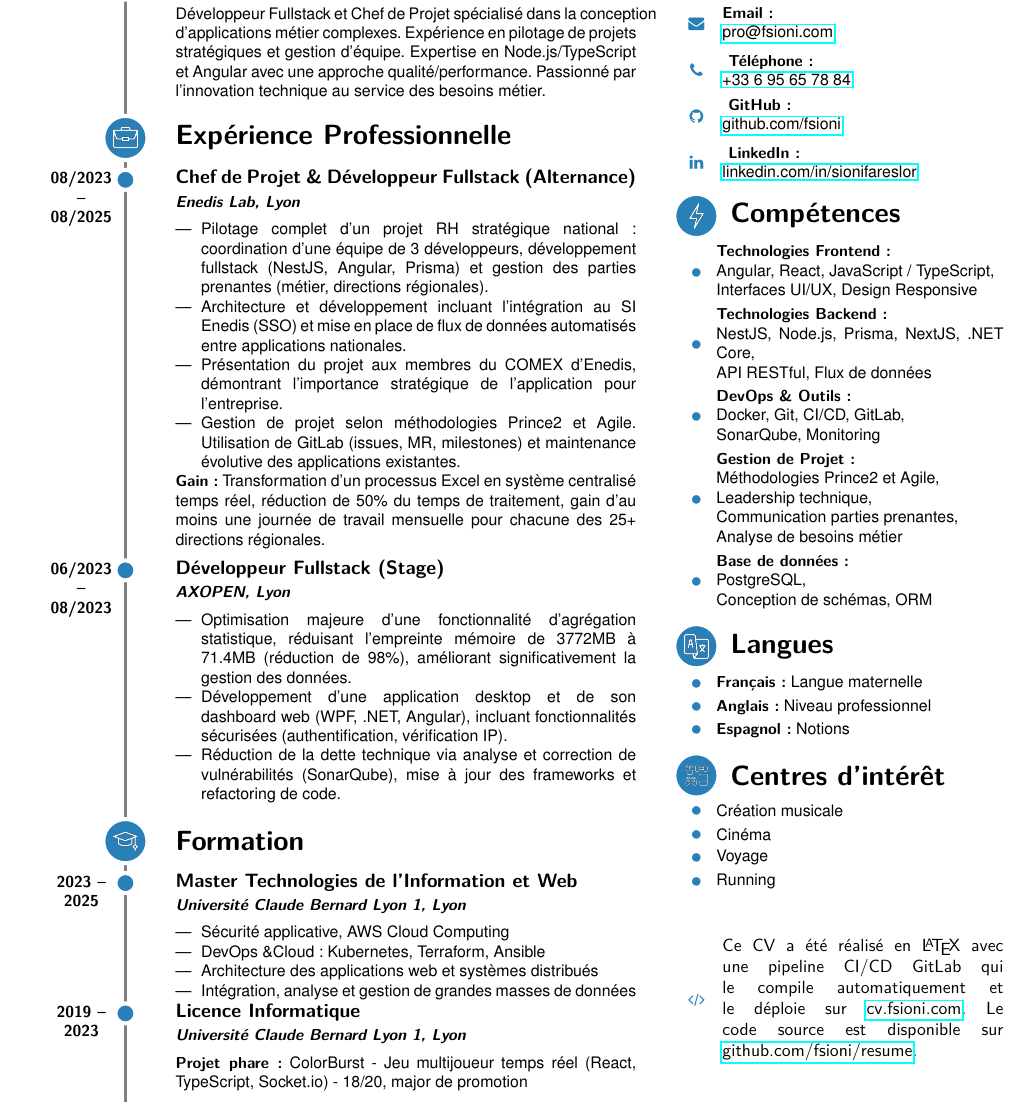
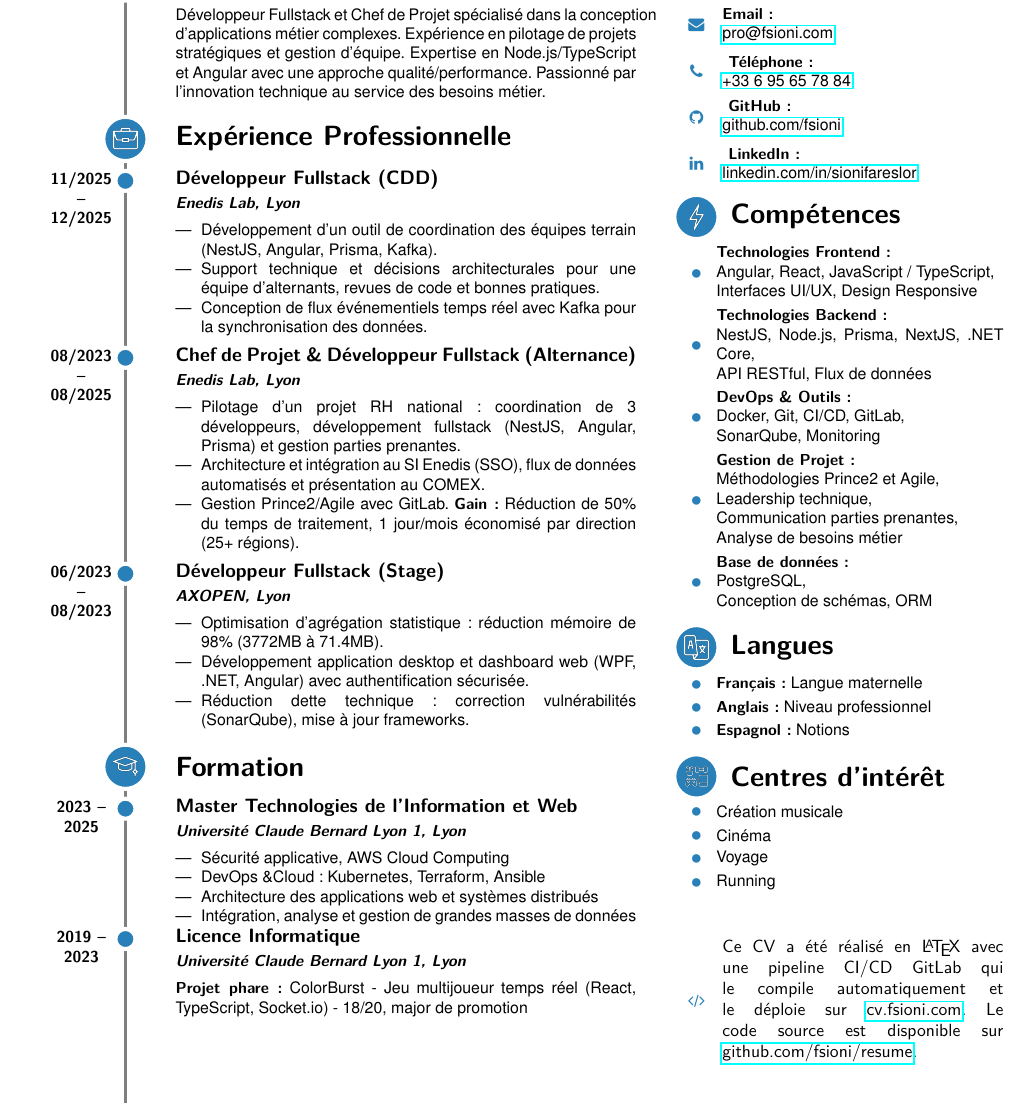
Before and after one commit to fsioni/resume, a LaTeX CV (resume/main.tex): part of the page, cut so that both start at the same text. Compiled offline with pdfLaTeX.

Commit message:
feat(main.tex): add recent work experience and reduce project descriptions

```diff
--- a/resume/main.tex
+++ b/resume/main.tex
@@ -40,16 +40,25 @@
     Passionné par l'innovation technique au service des besoins métier.
 
 \cvsection[work]{Expérience Professionnelle}
+    \begin{cvevent}[11/2025][12/2025]
+        \cvname{Développeur Fullstack (CDD)}
+        \cvdescription{Enedis Lab, Lyon}
+        \begin{itemize}
+            \item Développement d'un outil de coordination des équipes terrain (NestJS, Angular, Prisma, Kafka).
+            \item Support technique et décisions architecturales pour une équipe d'alternants, revues de code et bonnes pratiques.
+            \item Conception de flux événementiels temps réel avec Kafka pour la synchronisation des données.
+        \end{itemize}
+    \end{cvevent}
+
+\cvseparator[2]
     \begin{cvevent}[08/2023][08/2025]
         \cvname{Chef de Projet \& Développeur Fullstack (Alternance)}
         \cvdescription{Enedis Lab, Lyon}
         \begin{itemize}
-            \item Pilotage complet d'un projet RH stratégique national : coordination d'une équipe de 3 développeurs, développement fullstack (NestJS, Angular, Prisma) et gestion des parties prenantes (métier, directions régionales).
-            \item Architecture et développement incluant l'intégration au SI Enedis (SSO) et mise en place de flux de données automatisés entre applications nationales.
-            \item Présentation du projet aux membres du COMEX d'Enedis, démontrant l'importance stratégique de l'application pour l'entreprise.
-            \item Gestion de projet selon méthodologies Prince2 et Agile. Utilisation de GitLab (issues, MR, milestones) et maintenance évolutive des applications existantes.
+            \item Pilotage d'un projet RH national : coordination de 3 développeurs, développement fullstack (NestJS, Angular, Prisma) et gestion parties prenantes.
+            \item Architecture et intégration au SI Enedis (SSO), flux de données automatisés et présentation au COMEX.
+            \item Gestion Prince2/Agile avec GitLab. \textbf{Gain :} Réduction de 50\% du temps de traitement, 1 jour/mois économisé par direction (25+ régions).
         \end{itemize}
-        \textbf{Gain :} Transformation d'un processus Excel en système centralisé temps réel, réduction de 50\% du temps de traitement, gain d'au moins une journée de travail mensuelle pour chacune des 25+ directions régionales.
     \end{cvevent}
 
 \cvseparator[2]
@@ -57,9 +66,9 @@
         \cvname{Développeur Fullstack (Stage)}
         \cvdescription{AXOPEN, Lyon}
         \begin{itemize}
-            \item Optimisation majeure d'une fonctionnalité d'agrégation statistique, réduisant l'empreinte mémoire de 3772MB à 71.4MB (réduction de 98\%), améliorant significativement la gestion des données.
-            \item Développement d'une application desktop et de son dashboard web (WPF, .NET, Angular), incluant fonctionnalités sécurisées (authentification, vérification IP).
-            \item Réduction de la dette technique via analyse et correction de vulnérabilités (SonarQube), mise à jour des frameworks et refactoring de code.
+            \item Optimisation d'agrégation statistique : réduction mémoire de 98\% (3772MB à 71.4MB).
+            \item Développement application desktop et dashboard web (WPF, .NET, Angular) avec authentification sécurisée.
+            \item Réduction dette technique : correction vulnérabilités (SonarQube), mise à jour frameworks.
         \end{itemize}
     \end{cvevent}
 
```
